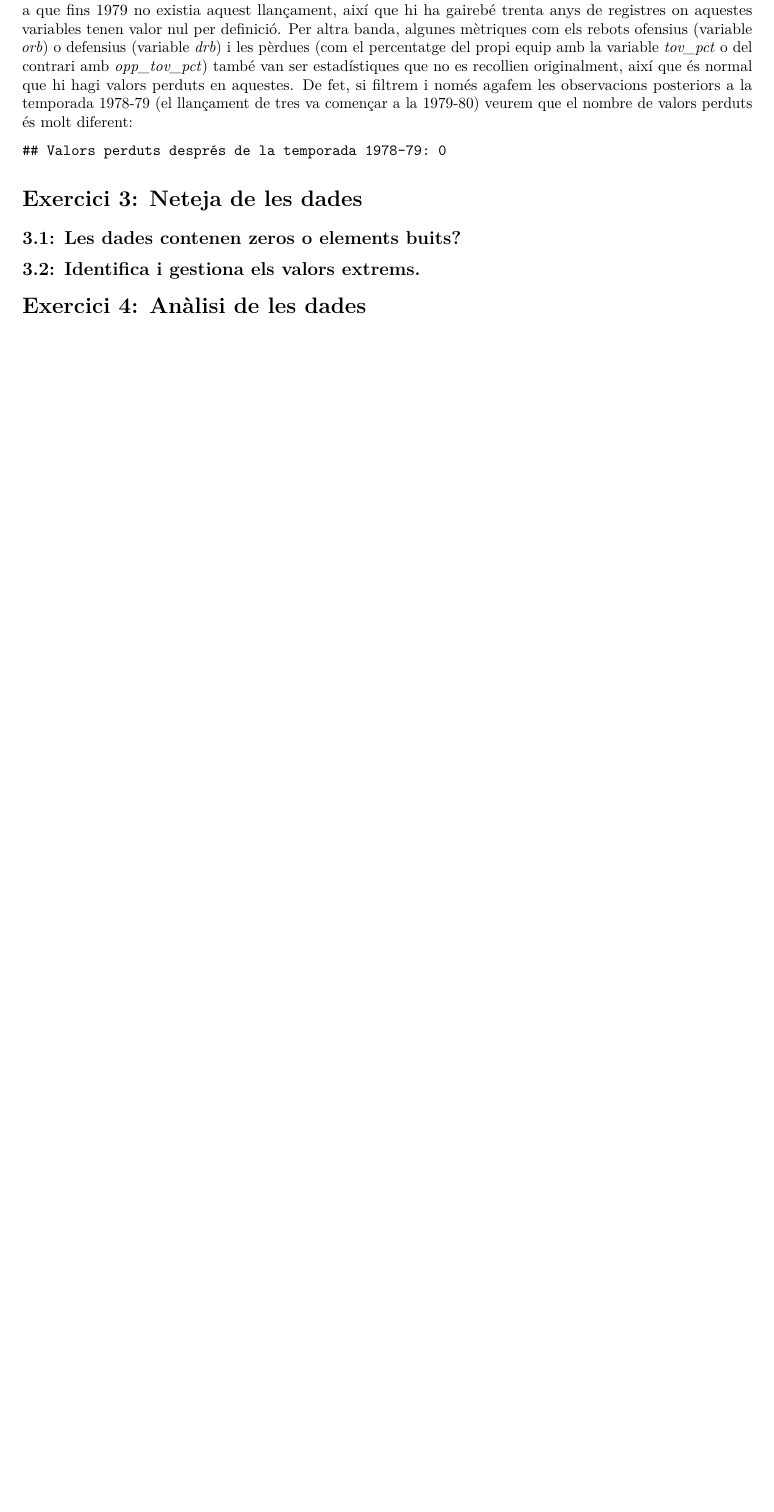
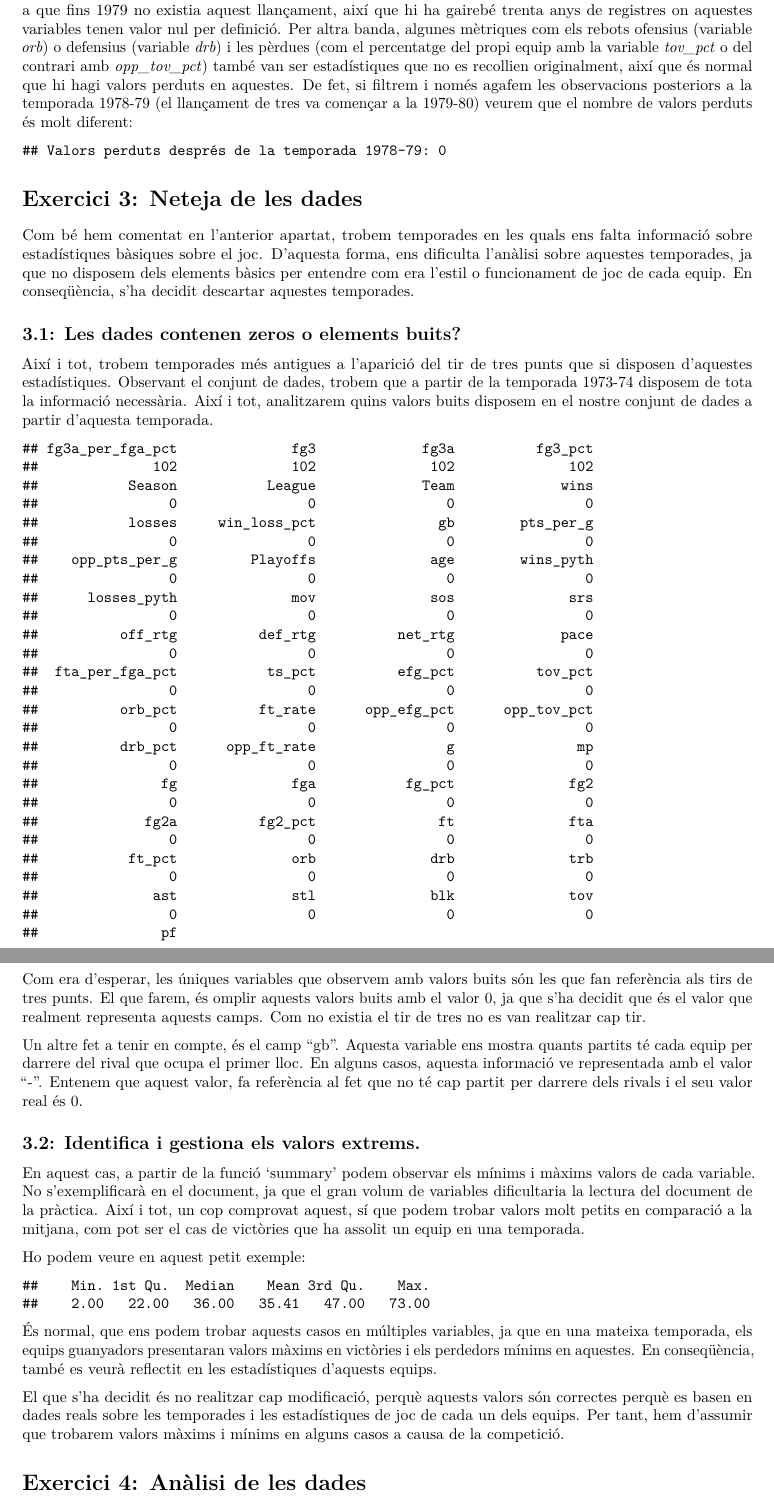
Before and after one commit to ghcmt/PRA1TCVDUOC, an R Markdown document (PRA2/PRA2cmtorroxrocaca.Rmd): part of page 3 of 3 before the commit and two parts of pages 3 and 4 of 4 after it, the two joined at a grey line, cut so that both start at the same text, the shorter picture padded with empty space. Rendered offline with R 4.5, knitr and Pandoc, then LaTeX, with nearby package versions.

Commit message:
Exercici 3

````diff
--- a/PRA2/PRA2cmtorroxrocaca.Rmd
+++ b/PRA2/PRA2cmtorroxrocaca.Rmd
@@ -111,5 +111,16 @@ cat("Valors perduts després de la temporada 1978-79:", sum(is.na(df2)))
 
 # Exercici 3: Neteja de les dades
 
+Com bé hem comentat en l'anterior apartat, trobem temporades en les quals ens falta informació sobre estadístiques bàsiques sobre el joc. D'aquesta forma, ens dificulta l'anàlisi sobre aquestes temporades, ja que no disposem dels elements bàsics per entendre com era l'estil o funcionament de joc de cada equip. En conseqüència, s'ha decidit descartar aquestes temporades.
+
 ## 3.1: Les dades contenen zeros o elements buits?
 
+Així i tot, trobem temporades més antigues a l'aparició del tir de tres punts que si disposen d'aquestes estadístiques. Observant el conjunt de dades, trobem que a partir de la temporada 1973-74 disposem de tota la informació necessària. Així i tot, analitzarem quins valors buits disposem en el nostre conjunt de dades a partir d'aquesta temporada.
+```{r}
+df3 <- df %>% filter(Season > "1973-74")
+sort(colSums(is.na(df3)), decreasing = TRUE)
+```
+
+Com era d'esperar, les úniques variables que observem amb valors buits són les que fan referència als tirs de tres punts. El que farem, és omplir aquests valors buits amb el valor 0, ja que s'ha decidit que és el valor que realment representa aquests camps. Com no existia el tir de tres no es van realitzar cap tir.
+
+```{r}
@@ -116,4 +130,24 @@ cat("Valors perduts després de la temporada 1978-79:", sum(is.na(df2)))
+df3$fg3a_per_fga_pct[is.na(df3$fg3a_per_fga_pct)] <- 0
+```
+
+Un altre fet a tenir en compte, és el camp "gb". Aquesta variable ens mostra quants partits té cada equip per darrere del rival que ocupa el primer lloc. En alguns casos, aquesta informació ve representada amb el valor "-". Entenem que aquest valor, fa referència al fet que no té cap partit per darrere dels rivals i el seu valor real és 0.
+
+```{r}
+df3$gb <- as.numeric(df3$gb)
+df3$gb[is.na(df3$gb)] <- 0
+```
+
 ## 3.2: Identifica i gestiona els valors extrems.
+En aquest cas, a partir de la funció 'summary' podem observar els mínims i màxims valors de cada variable. No s'exemplificarà en el document, ja que el gran volum de variables dificultaria la lectura del document de la pràctica. Així i tot, un cop comprovat aquest, sí que podem trobar valors molt petits en comparació a la mitjana, com pot ser el cas de victòries que ha assolit un equip en una temporada.
+
+Ho podem veure en aquest petit exemple:
+```{r}
+summary(df3$wins)
+```
+
+És normal, que ens podem trobar aquests casos en múltiples variables, ja que en una mateixa temporada, els equips guanyadors presentaran valors màxims en victòries i els perdedors mínims en aquestes. En conseqüència, també es veurà reflectit en les estadístiques d'aquests equips.
+
+El que s'ha decidit és no realitzar cap modificació, perquè aquests valors són correctes perquè es basen en dades reals sobre les temporades i les estadístiques de joc de cada un dels equips. Per tant, hem d'assumir que trobarem valors màxims i mínims en alguns casos a causa de la competició.
 
 # Exercici 4: Anàlisi de les dades
 
````
Also changed, not shown: PRA2/PRA2cmtorroxrocaca.Rmd (3 more changed lines).
